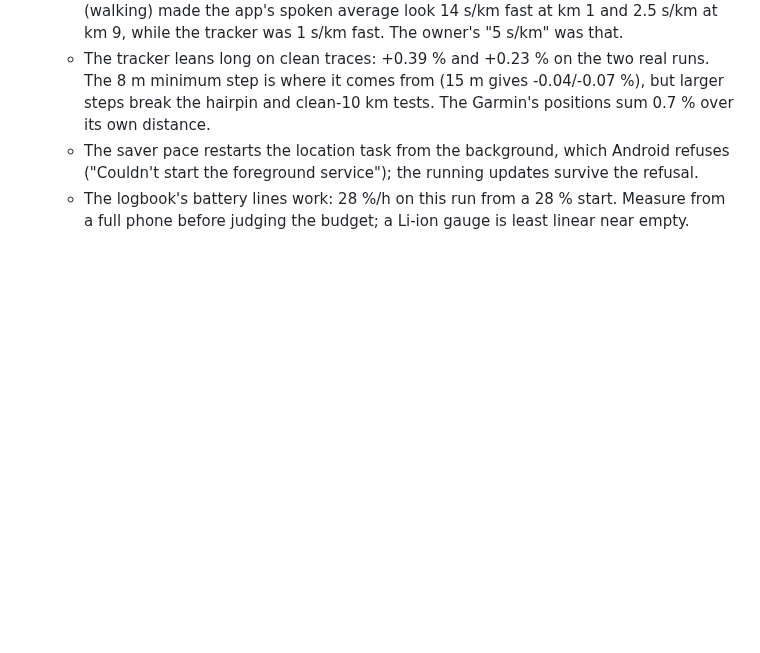
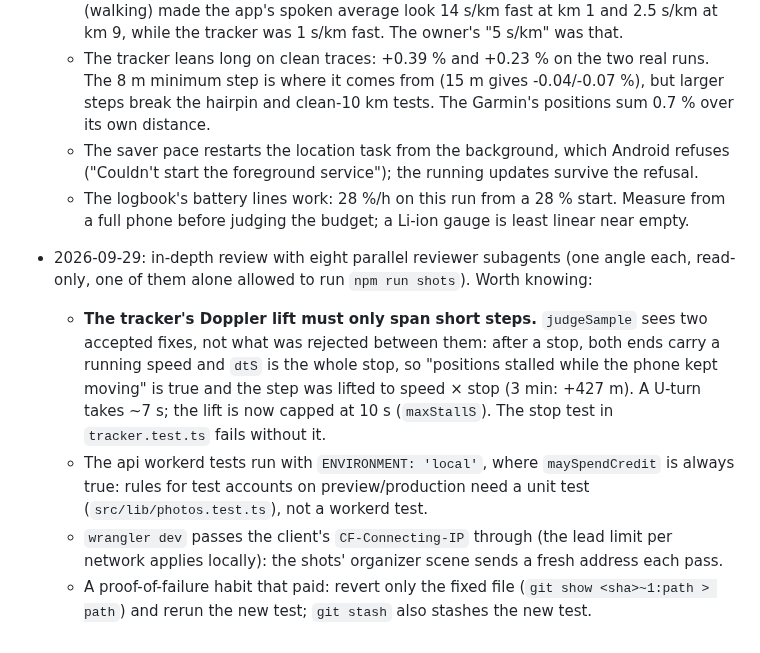
Before and after one commit to arthur-flam/sivoov-run, a Markdown page: docs/MEMORY.md, the part around the change. Drawn GitHub-style; blank space fills up the shorter version.

Commit message:
docs: the eight-angle review: what was fixed, what was found and left
Co-Authored-By: Claude Opus 5.5 <noreply@anthropic.com>
Claude-Session: https://claude.ai/code/session_01TTTcR76rnB9bqGf7b2ruGn

```diff
--- a/docs/MEMORY.md
+++ b/docs/MEMORY.md
@@ -719,3 +719,17 @@
     ("Couldn't start the foreground service"); the running updates survive the refusal.
   - The logbook's battery lines work: 28 %/h on this run from a 28 % start. Measure from a full
     phone before judging the budget; a Li-ion gauge is least linear near empty.
+- 2026-09-29: in-depth review with eight parallel reviewer subagents (one angle each, read-only,
+  one of them alone allowed to run `npm run shots`). Worth knowing:
+  - **The tracker's Doppler lift must only span short steps.** `judgeSample` sees two accepted
+    fixes, not what was rejected between them: after a stop, both ends carry a running speed and
+    `dtS` is the whole stop, so "positions stalled while the phone kept moving" is true and the
+    step was lifted to speed × stop (3 min: +427 m). A U-turn takes ~7 s; the lift is now capped
+    at 10 s (`maxStallS`). The stop test in `tracker.test.ts` fails without it.
+  - The api workerd tests run with `ENVIRONMENT: 'local'`, where `maySpendCredit` is always true:
+    rules for test accounts on preview/production need a unit test (`src/lib/photos.test.ts`),
+    not a workerd test.
+  - `wrangler dev` passes the client's `CF-Connecting-IP` through (the lead limit per network
+    applies locally): the shots' organizer scene sends a fresh address each pass.
+  - A proof-of-failure habit that paid: revert only the fixed file (`git show <sha>~1:path >
+    path`) and rerun the new test; `git stash` also stashes the new test.
```
Also changed, not shown: docs/ARCHITECTURE.md (+1 -1 lines), docs/STATUS.md (+58 -5 lines).
